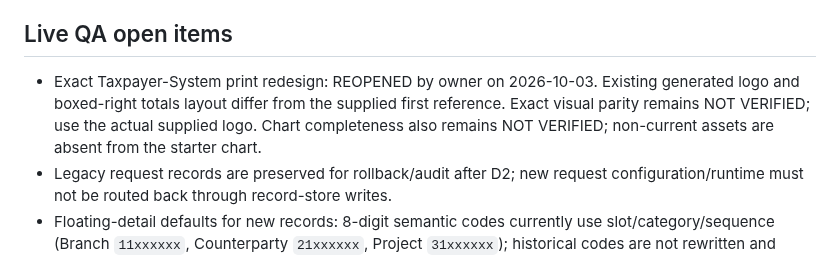
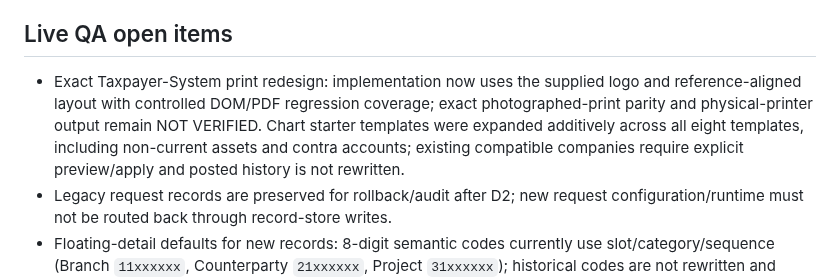
Before and after one commit to davoodmehraban89/Factor-easy, a Markdown page: PROJECT_STATE.md, the part around one of its changes. GitHub-like rendering.

Commit message:
docs: reconcile live operating state

```diff
--- a/PROJECT_STATE.md
+++ b/PROJECT_STATE.md
@@ -124,7 +125,7 @@ Current owner-requested chart/taxpayer slice: PR #47 merged as `b2e1fbf89fb558fd
 3. Resolve remaining platform-security gaps: formalize the three private C8 no-policy contracts, enable leaked-password protection when supported by the connected Auth control surface, and keep Dependency Review marked unavailable until Dependency Graph is enabled.
 
 ## Live QA open items
-- Exact Taxpayer-System print redesign: REOPENED by owner on 2026-10-03. Existing generated logo and boxed-right totals layout differ from the supplied first reference. Exact visual parity remains NOT VERIFIED; use the actual supplied logo. Chart completeness also remains NOT VERIFIED; non-current assets are absent from the starter chart.
+- Exact Taxpayer-System print redesign: implementation now uses the supplied logo and reference-aligned layout with controlled DOM/PDF regression coverage; exact photographed-print parity and physical-printer output remain NOT VERIFIED. Chart starter templates were expanded additively across all eight templates, including non-current assets and contra accounts; existing compatible companies require explicit preview/apply and posted history is not rewritten.
 - Legacy request records are preserved for rollback/audit after D2; new request configuration/runtime must not be routed back through record-store writes.
 - Floating-detail defaults for new records: 8-digit semantic codes currently use slot/category/sequence (Branch `11xxxxxx`, Counterparty `21xxxxxx`, Project `31xxxxxx`); historical codes are not rewritten and account-chart coding stays independent.
 - Product/service deletion must continue to fail closed whenever operational references exist.
```
Also changed, not shown: other parts of PROJECT_STATE.md (+1 -0 lines).
